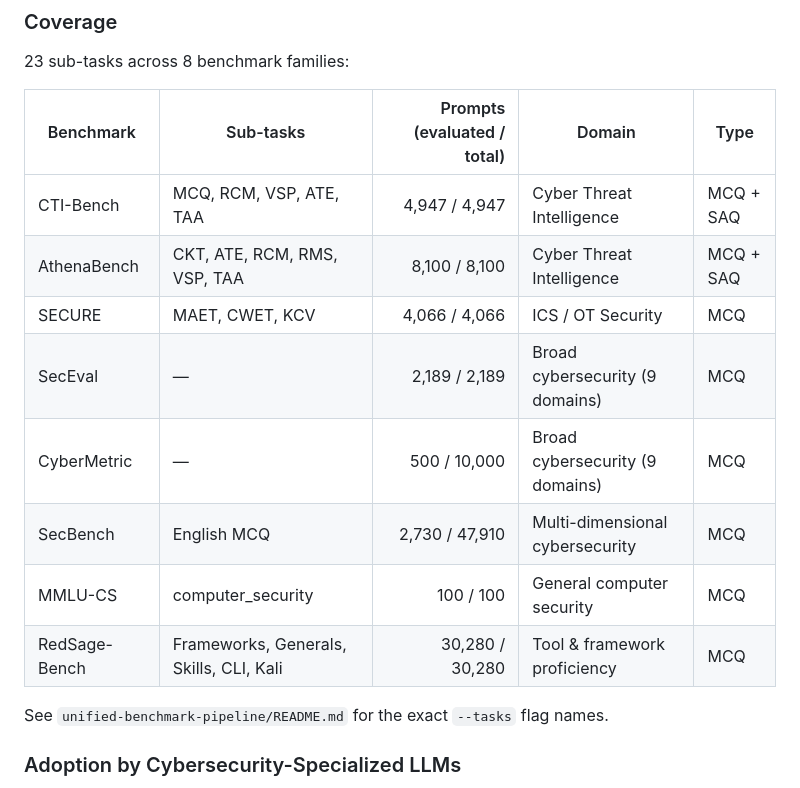
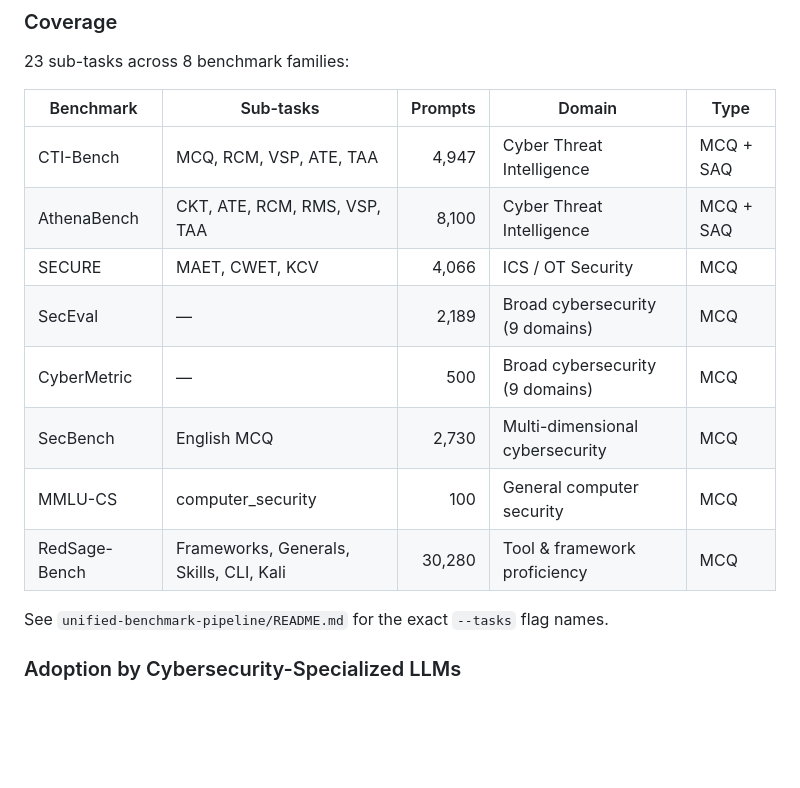
Before and after one commit to qcri/cyberbench-audit, a Markdown page: README.md, the part around the change. Drawn GitHub-style; blank space fills up the shorter version.

Commit message:
Refactor coverage table in README.md
Updated the coverage table format by removing evaluated/total prompts and adjusting column alignment.

```diff
--- a/README.md
+++ b/README.md
@@ -56,16 +56,16 @@ The eight benchmark families were selected to satisfy three criteria jointly:
 
 23 sub-tasks across 8 benchmark families:
 
-| Benchmark | Sub-tasks | Prompts (evaluated / total) | Domain | Type |
-|-----------|-----------|----------------------------:|--------|------|
-| CTI-Bench | MCQ, RCM, VSP, ATE, TAA | 4,947 / 4,947 | Cyber Threat Intelligence | MCQ + SAQ |
-| AthenaBench | CKT, ATE, RCM, RMS, VSP, TAA | 8,100 / 8,100 | Cyber Threat Intelligence | MCQ + SAQ |
-| SECURE | MAET, CWET, KCV | 4,066 / 4,066 | ICS / OT Security | MCQ |
-| SecEval | — | 2,189 / 2,189 | Broad cybersecurity (9 domains) | MCQ |
-| CyberMetric | — | 500 / 10,000 | Broad cybersecurity (9 domains) | MCQ |
-| SecBench | English MCQ | 2,730 / 47,910 | Multi-dimensional cybersecurity | MCQ |
-| MMLU-CS | computer_security | 100 / 100 | General computer security | MCQ |
-| RedSage-Bench | Frameworks, Generals, Skills, CLI, Kali | 30,280 / 30,280 | Tool & framework proficiency | MCQ |
+| Benchmark | Sub-tasks | Prompts | Domain | Type |
+|-----------|-----------|--------:|--------|------|
+| CTI-Bench | MCQ, RCM, VSP, ATE, TAA | 4,947 | Cyber Threat Intelligence | MCQ + SAQ |
+| AthenaBench | CKT, ATE, RCM, RMS, VSP, TAA | 8,100 | Cyber Threat Intelligence | MCQ + SAQ |
+| SECURE | MAET, CWET, KCV | 4,066 | ICS / OT Security | MCQ |
+| SecEval | — | 2,189 | Broad cybersecurity (9 domains) | MCQ |
+| CyberMetric | — | 500 | Broad cybersecurity (9 domains) | MCQ |
+| SecBench | English MCQ | 2,730 | Multi-dimensional cybersecurity | MCQ |
+| MMLU-CS | computer_security | 100 | General computer security | MCQ |
+| RedSage-Bench | Frameworks, Generals, Skills, CLI, Kali | 30,280 | Tool & framework proficiency | MCQ |
 
 See `unified-benchmark-pipeline/README.md` for the exact `--tasks` flag names.
 
```
